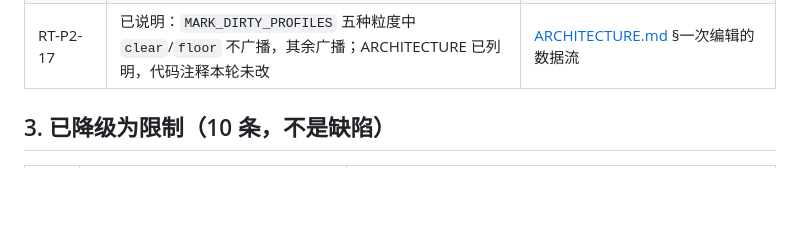
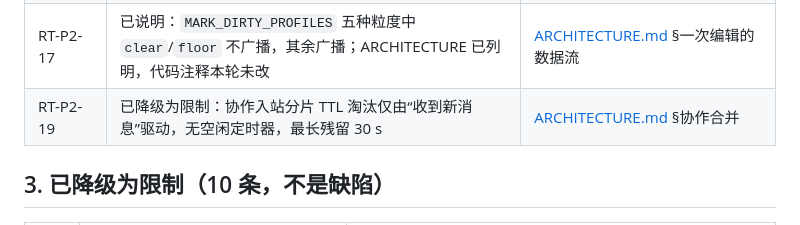
Before and after one commit to idcu/plotpin, a Markdown page: docs/known-issues.md, the part around the change. Drawn GitHub-style; blank space fills up the shorter version.

Commit message:
docs(runtime): 归档 RT-P2-19 入站分片 TTL 驱动
结论：入站分片 TTL 仅在收到新消息时淘汰，无空闲定时器，最长残留 30s。落点：ARCHITECTURE.md §协作合并、known-issues §2.5。验证：check-discipline 13/13；仅文档，产物 0 B。未验证：断线残留分片的运行期内存曲线未测。

```diff
--- a/docs/known-issues.md
+++ b/docs/known-issues.md
@@ -168,6 +168,7 @@
 | RT-P2-06 | 已降级为限制：对比列表最多展示 2000 条差异；弹窗「完整数据见快照记录」不提供差异导出入口，UI 文案本轮未改 | [features.md](features.md) §11、[user-guide.md](user-guide.md) §14 |
 | RT-P2-10 | 已确认（静态核对）：未声明 `state:read` 时沙箱导出器收到空 `input`，且不传 `site`；运行期用例未覆盖 | [ARCHITECTURE.md](ARCHITECTURE.md) 插件节、[features.md](features.md) §12 |
 | RT-P2-17 | 已说明：`MARK_DIRTY_PROFILES` 五种粒度中 `clear`/`floor` 不广播，其余广播；ARCHITECTURE 已列明，代码注释本轮未改 | [ARCHITECTURE.md](ARCHITECTURE.md) §一次编辑的数据流 |
+| RT-P2-19 | 已降级为限制：协作入站分片 TTL 淘汰仅由“收到新消息”驱动，无空闲定时器，最长残留 30 s | [ARCHITECTURE.md](ARCHITECTURE.md) §协作合并 |
 
 ## 3. 已降级为限制（10 条，不是缺陷）
 
```
Also changed, not shown: docs/ARCHITECTURE.md (+1 -1 lines).
